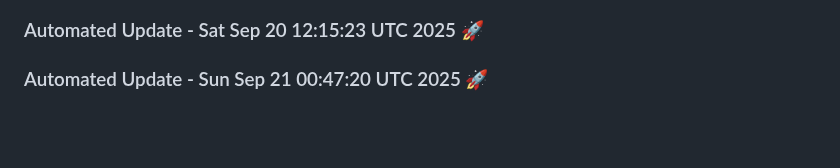
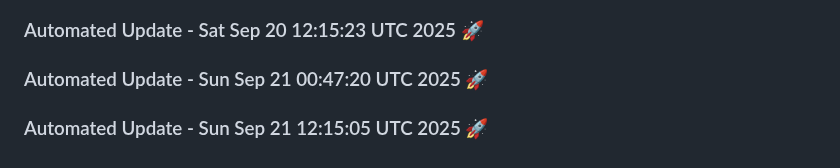
Before and after one commit to tanishq20011430/chat_bot, a Markdown page: README.md, the part around the change. Drawn GitHub-style; blank space fills up the shorter version.

Commit message:
Automated daily update: Sun Sep 21 12:15:05 UTC 2025

```diff
--- a/README.md
+++ b/README.md
@@ -1466,3 +1466,6 @@ This project is licensed under the MIT License. See the [LICENSE](LICENSE) file
 
 
 ### Automated Update - Sun Sep 21 00:47:20 UTC 2025 🚀
+
+
+### Automated Update - Sun Sep 21 12:15:05 UTC 2025 🚀
```
